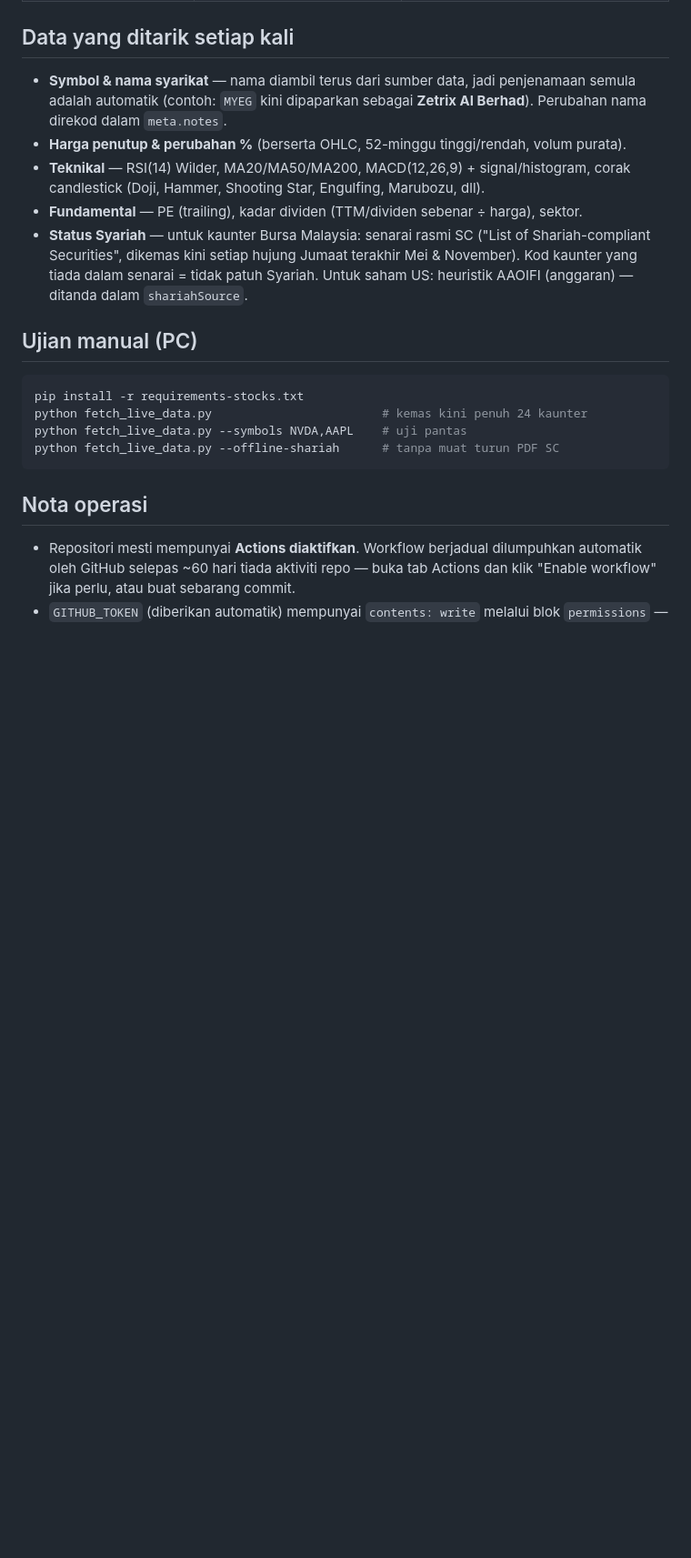
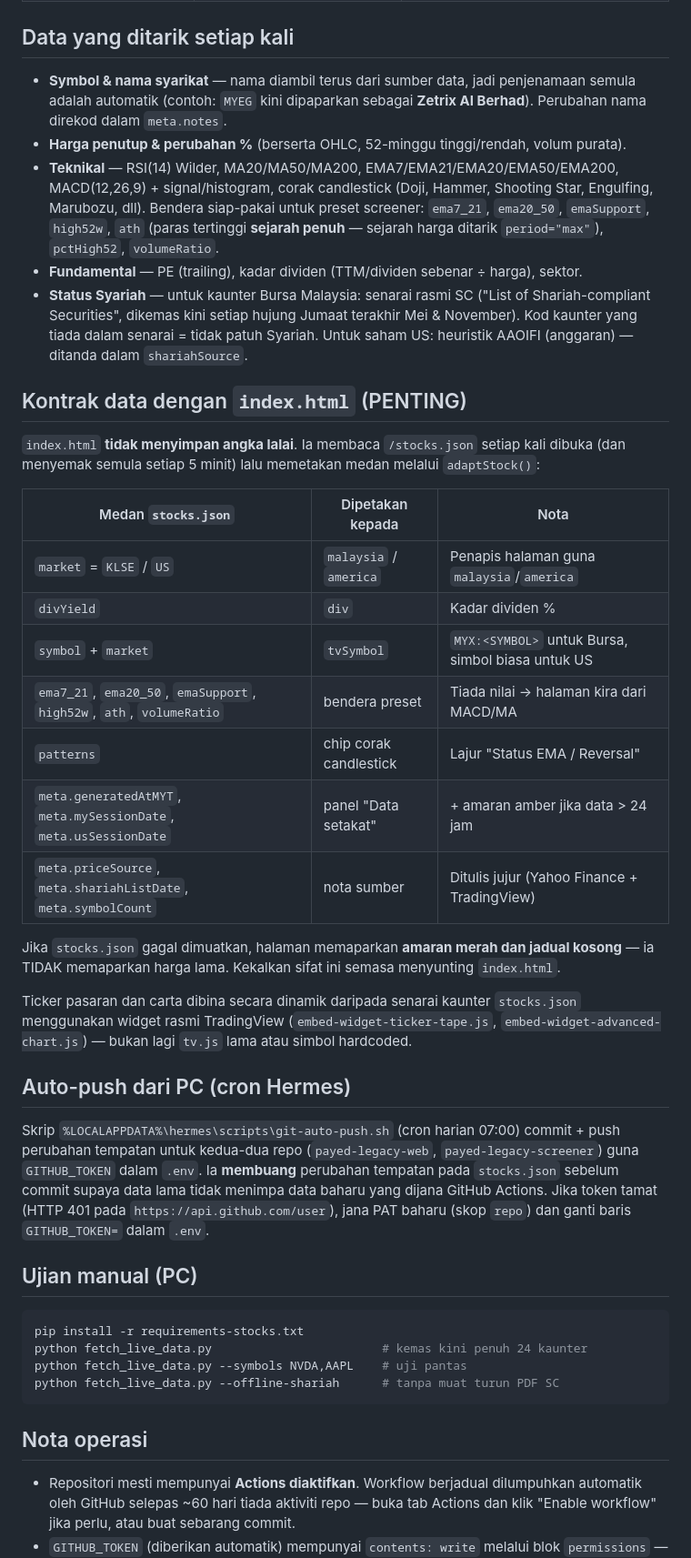
Before and after one commit to payedlegacy/payed-legacy-screener, a Markdown page: PIPELINE_STOCKS.md, the part around the change. Shown at 91% size. GitHub-like rendering; blank space fills up the shorter version.

Commit message:
auto-update 2026-09-21 17:05

```diff
--- a/PIPELINE_STOCKS.md
+++ b/PIPELINE_STOCKS.md
@@ -44,13 +44,48 @@ Yahoo Finance (harga, RSI, MACD, MA, PE, dividen)   SC Malaysia (PDF senarai Sya
   semula adalah automatik (contoh: `MYEG` kini dipaparkan sebagai **Zetrix AI Berhad**).
   Perubahan nama direkod dalam `meta.notes`.
 - **Harga penutup & perubahan %** (berserta OHLC, 52-minggu tinggi/rendah, volum purata).
-- **Teknikal** — RSI(14) Wilder, MA20/MA50/MA200, MACD(12,26,9) + signal/histogram,
-  corak candlestick (Doji, Hammer, Shooting Star, Engulfing, Marubozu, dll).
+- **Teknikal** — RSI(14) Wilder, MA20/MA50/MA200, EMA7/EMA21/EMA20/EMA50/EMA200,
+  MACD(12,26,9) + signal/histogram, corak candlestick (Doji, Hammer, Shooting Star,
+  Engulfing, Marubozu, dll).
+  Bendera siap-pakai untuk preset screener: `ema7_21`, `ema20_50`, `emaSupport`,
+  `high52w`, `ath` (paras tertinggi **sejarah penuh** — sejarah harga ditarik
+  `period="max"`), `pctHigh52`, `volumeRatio`.
 - **Fundamental** — PE (trailing), kadar dividen (TTM/dividen sebenar ÷ harga), sektor.
 - **Status Syariah** — untuk kaunter Bursa Malaysia: senarai rasmi SC
   ("List of Shariah-compliant Securities", dikemas kini setiap hujung Jumaat terakhir
   Mei & November). Kod kaunter yang tiada dalam senarai = tidak patuh Syariah.
   Untuk saham US: heuristik AAOIFI (anggaran) — ditanda dalam `shariahSource`.
+
+## Kontrak data dengan `index.html` (PENTING)
+
+`index.html` **tidak menyimpan angka lalai**. Ia membaca `/stocks.json` setiap kali
+dibuka (dan menyemak semula setiap 5 minit) lalu memetakan medan melalui `adaptStock()`:
+
+| Medan `stocks.json` | Dipetakan kepada | Nota |
+|---|---|---|
+| `market` = `KLSE` / `US` | `malaysia` / `america` | Penapis halaman guna `malaysia`/`america` |
+| `divYield` | `div` | Kadar dividen % |
+| `symbol` + `market` | `tvSymbol` | `MYX:<SYMBOL>` untuk Bursa, simbol biasa untuk US |
+| `ema7_21`, `ema20_50`, `emaSupport`, `high52w`, `ath`, `volumeRatio` | bendera preset | Tiada nilai → halaman kira dari MACD/MA |
+| `patterns` | chip corak candlestick | Lajur "Status EMA / Reversal" |
+| `meta.generatedAtMYT`, `meta.mySessionDate`, `meta.usSessionDate` | panel "Data setakat" | + amaran amber jika data > 24 jam |
+| `meta.priceSource`, `meta.shariahListDate`, `meta.symbolCount` | nota sumber | Ditulis jujur (Yahoo Finance + TradingView) |
+
+Jika `stocks.json` gagal dimuatkan, halaman memaparkan **amaran merah dan jadual kosong** —
+ia TIDAK memaparkan harga lama. Kekalkan sifat ini semasa menyunting `index.html`.
+
+Ticker pasaran dan carta dibina secara dinamik daripada senarai kaunter `stocks.json`
+menggunakan widget rasmi TradingView (`embed-widget-ticker-tape.js`,
+`embed-widget-advanced-chart.js`) — bukan lagi `tv.js` lama atau simbol hardcoded.
+
+## Auto-push dari PC (cron Hermes)
+
+Skrip `%LOCALAPPDATA%\hermes\scripts\git-auto-push.sh` (cron harian 07:00) commit + push
+perubahan tempatan untuk kedua-dua repo (`payed-legacy-web`, `payed-legacy-screener`)
+guna `GITHUB_TOKEN` dalam `.env`. Ia **membuang** perubahan tempatan pada `stocks.json`
+sebelum commit supaya data lama tidak menimpa data baharu yang dijana GitHub Actions.
+Jika token tamat (HTTP 401 pada `https://api.github.com/user`), jana PAT baharu
+(skop `repo`) dan ganti baris `GITHUB_TOKEN=` dalam `.env`.
 
 ## Ujian manual (PC)
 
```
